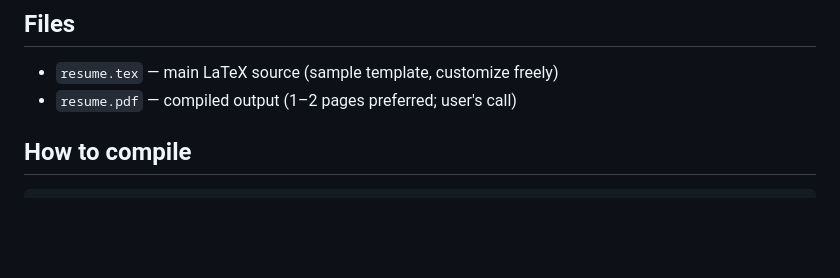
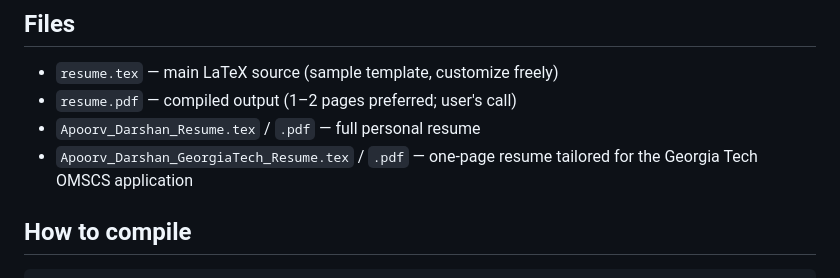
Before and after one commit to apoorvdarshan/rekisei, a Markdown page: AGENTS.md, the part around the change. Rendered like a GitHub page; blank space fills up the shorter version.

Commit message:
Add one-page Georgia Tech resume

````diff
--- a/AGENTS.md
+++ b/AGENTS.md
@@ -5,6 +5,8 @@ Drop this folder into Codex (or any agent that reads `AGENTS.md`) to get a live
 ## Files
 - `resume.tex` — main LaTeX source (sample template, customize freely)
 - `resume.pdf` — compiled output (1–2 pages preferred; user's call)
+- `Apoorv_Darshan_Resume.tex` / `.pdf` — full personal resume
+- `Apoorv_Darshan_GeorgiaTech_Resume.tex` / `.pdf` — one-page resume tailored for the Georgia Tech OMSCS application
 
 ## How to compile
 ```bash
````
